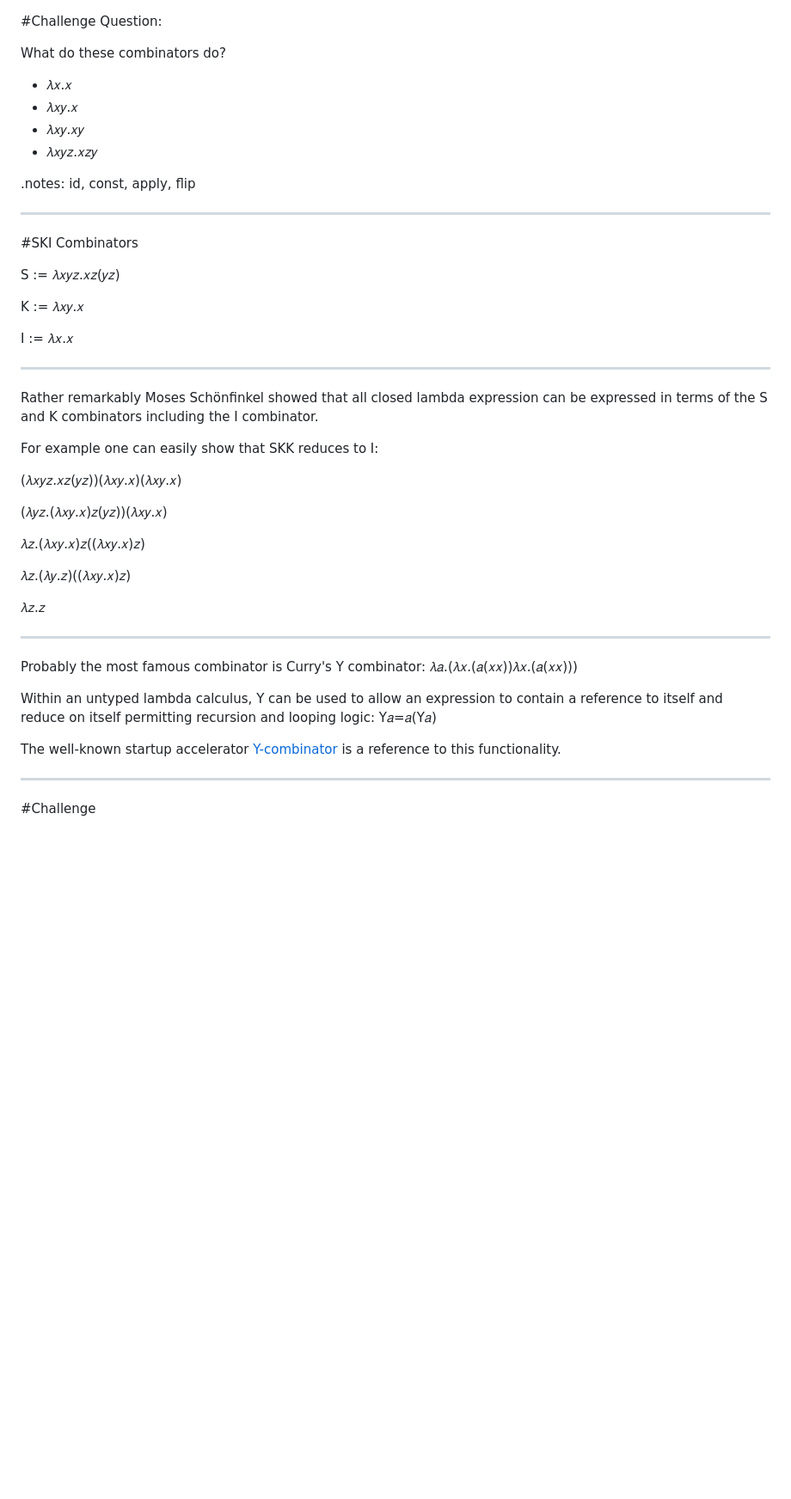
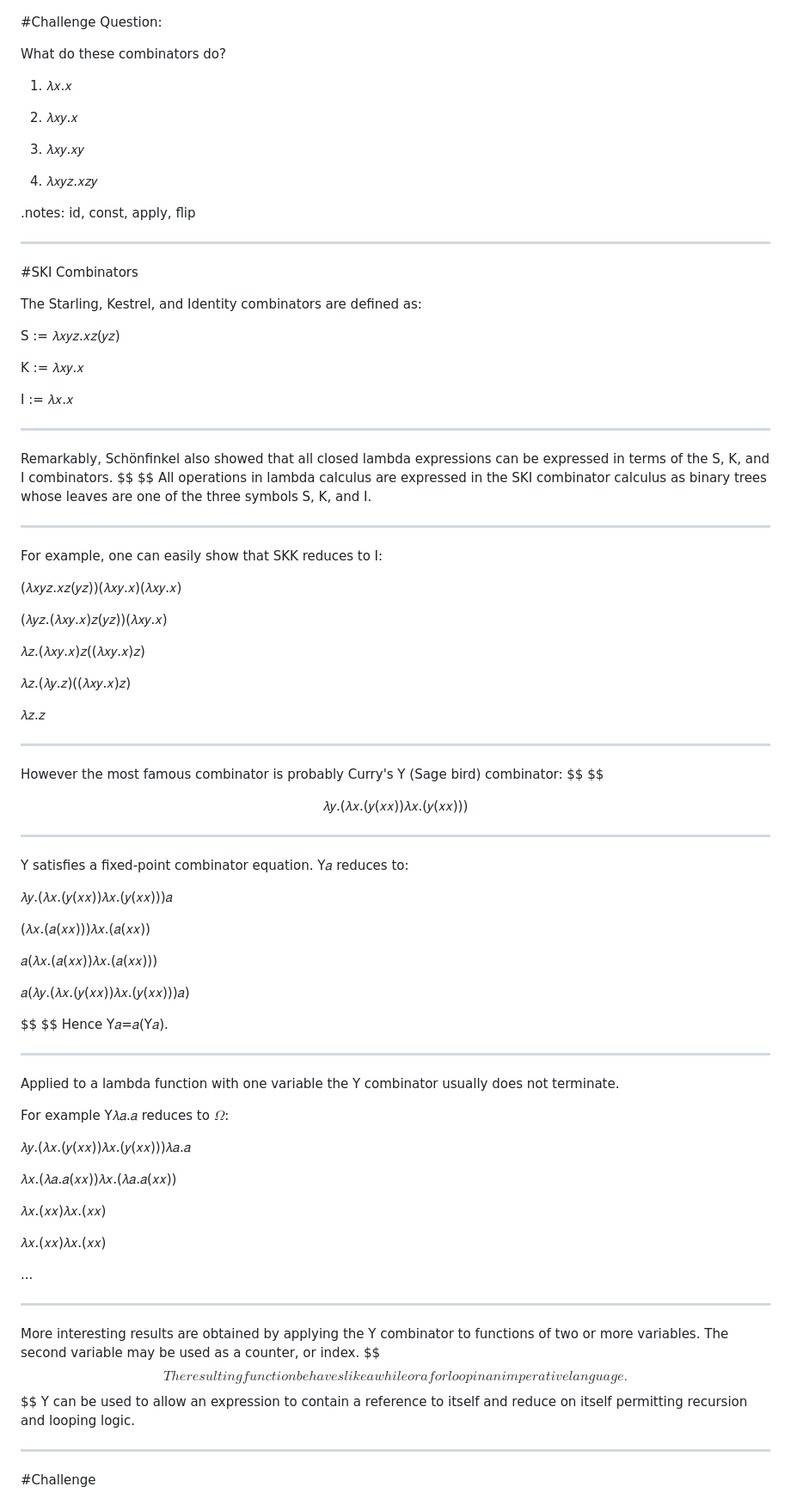
Before and after one commit to cmk/lambda-calculus, a Markdown page: slides.md, the part around the change printed below. Shown: that part at 86% size. Rendered like a GitHub page; blank space fills up the shorter version.

```diff
--- a/slides.md
+++ b/slides.md
@@ -325,16 +365,24 @@ Combinators, as the name suggests, serve only to combine the arguments it is giv
 
 What do these combinators do?
 
-* 𝜆𝑥.𝑥
-* 𝜆𝑥𝑦.𝑥
-* 𝜆𝑥𝑦.𝑥𝑦
-* 𝜆𝑥𝑦𝑧.𝑥𝑧𝑦
+
+1) 𝜆𝑥.𝑥
+
+2) 𝜆𝑥𝑦.𝑥
+
+3) 𝜆𝑥𝑦.𝑥𝑦
+
+4) 𝜆𝑥𝑦𝑧.𝑥𝑧𝑦
+
 
 .notes: id, const, apply, flip
 
 ---
 
+
 #SKI Combinators
+
+The Starling, Kestrel, and Identity combinators are defined as:
 
 S := 𝜆𝑥𝑦𝑧.𝑥𝑧(𝑦𝑧)
 
@@ -342,12 +390,17 @@ K := 𝜆𝑥𝑦.𝑥
 
 I := 𝜆𝑥.𝑥
 
+
 ---
 
-Rather remarkably Moses Schönfinkel showed that all closed lambda expression can be expressed in terms of the S and K combinators including the I combinator.
+Remarkably, Schönfinkel also showed that all closed lambda expressions can be expressed in terms of the S, K, and I combinators.
+$$
+$$
+All operations in lambda calculus are expressed in the SKI combinator calculus as binary trees whose leaves are one of the three symbols S, K, and I.
 
-For example one can easily show that SKK reduces to I:
+---
 
+For example, one can easily show that SKK reduces to I:
 
 (𝜆𝑥𝑦𝑧.𝑥𝑧(𝑦𝑧))(𝜆𝑥𝑦.𝑥)(𝜆𝑥𝑦.𝑥)
 
@@ -359,14 +412,59 @@ For example one can easily show that SKK reduces to I:
 
 𝜆𝑧.𝑧
 
+---
+
+However the most famous combinator is probably Curry's Y (Sage bird) combinator:
+$$
+$$
+<center>
+𝜆𝑦.(𝜆𝑥.(𝑦(𝑥𝑥))𝜆𝑥.(𝑦(𝑥𝑥)))
+</center>
+
+
+
 
 ---
 
-Probably the most famous combinator is Curry's Y combinator: 𝜆𝑎.(𝜆𝑥.(𝑎(𝑥𝑥))𝜆𝑥.(𝑎(𝑥𝑥)))
+Y satisfies a fixed-point combinator equation. Y𝑎 reduces to:
 
-Within an untyped lambda calculus, Y can be used to allow an expression to contain a reference to itself and reduce on itself permitting recursion and looping logic: Y𝑎=𝑎(Y𝑎)
+𝜆𝑦.(𝜆𝑥.(𝑦(𝑥𝑥))𝜆𝑥.(𝑦(𝑥𝑥)))𝑎
 
-The well-known startup accelerator [Y-combinator](https://www.ycombinator.com/) is a reference to this functionality.
+(𝜆𝑥.(𝑎(𝑥𝑥)))𝜆𝑥.(𝑎(𝑥𝑥))
+
+𝑎(𝜆𝑥.(𝑎(𝑥𝑥))𝜆𝑥.(𝑎(𝑥𝑥)))
+
+𝑎(𝜆𝑦.(𝜆𝑥.(𝑦(𝑥𝑥))𝜆𝑥.(𝑦(𝑥𝑥)))𝑎)
+
+$$
+$$
+Hence Y𝑎=𝑎(Y𝑎).
+
+---
+
+Applied to a lambda function with one variable the Y combinator usually does not terminate.
+
+For example Y𝜆𝑎.𝑎 reduces to $\Omega$:
+
+𝜆𝑦.(𝜆𝑥.(𝑦(𝑥𝑥))𝜆𝑥.(𝑦(𝑥𝑥)))𝜆𝑎.𝑎
+
+𝜆𝑥.(𝜆𝑎.𝑎(𝑥𝑥))𝜆𝑥.(𝜆𝑎.𝑎(𝑥𝑥))
+
+𝜆𝑥.(𝑥𝑥)𝜆𝑥.(𝑥𝑥)
+
+𝜆𝑥.(𝑥𝑥)𝜆𝑥.(𝑥𝑥)
+
+...
+
+---
+
+More interesting results are obtained by applying the Y combinator to functions of two or more variables. The second variable may be used as a counter, or index.
+$$
+$$
+The resulting function behaves like a while or a for loop in an imperative language.
+$$
+$$
+Y can be used to allow an expression to contain a reference to itself and reduce on itself permitting recursion and looping logic.
 
 ---
 
```
Also changed, not shown: other parts of slides.md (+112 -57 lines), img/church.jpg (added), img/dijkstra.jpg (added), 1 other file.
